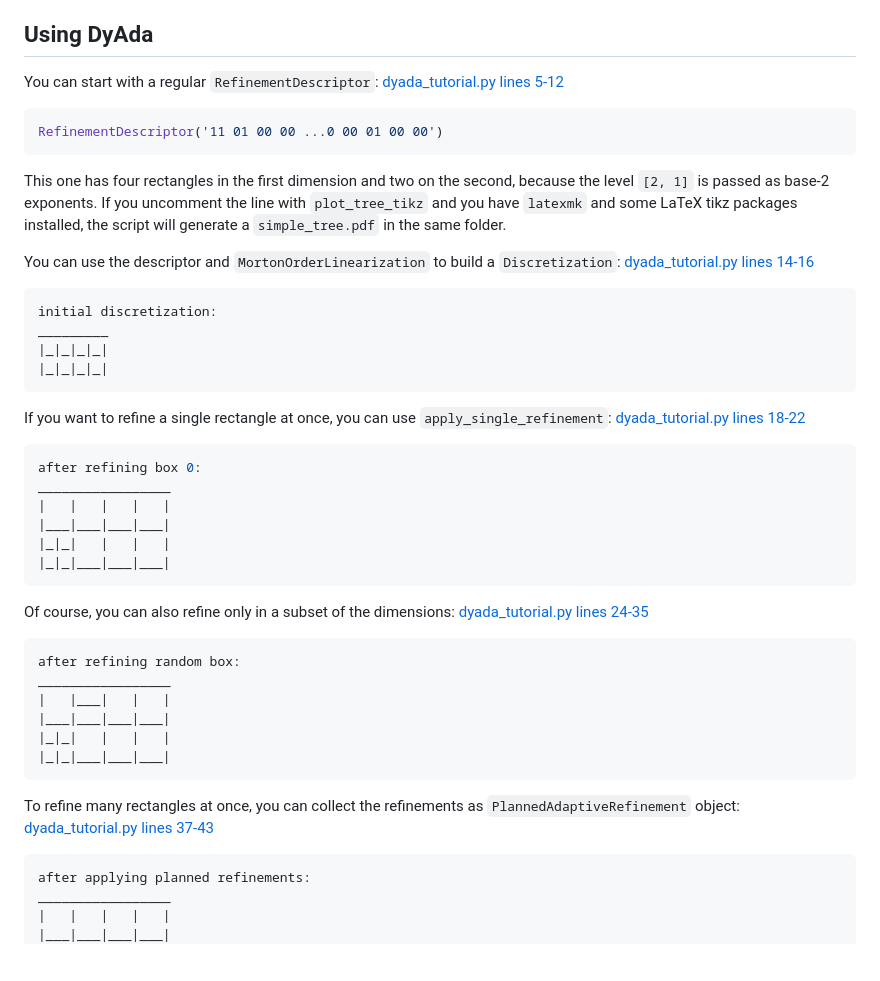
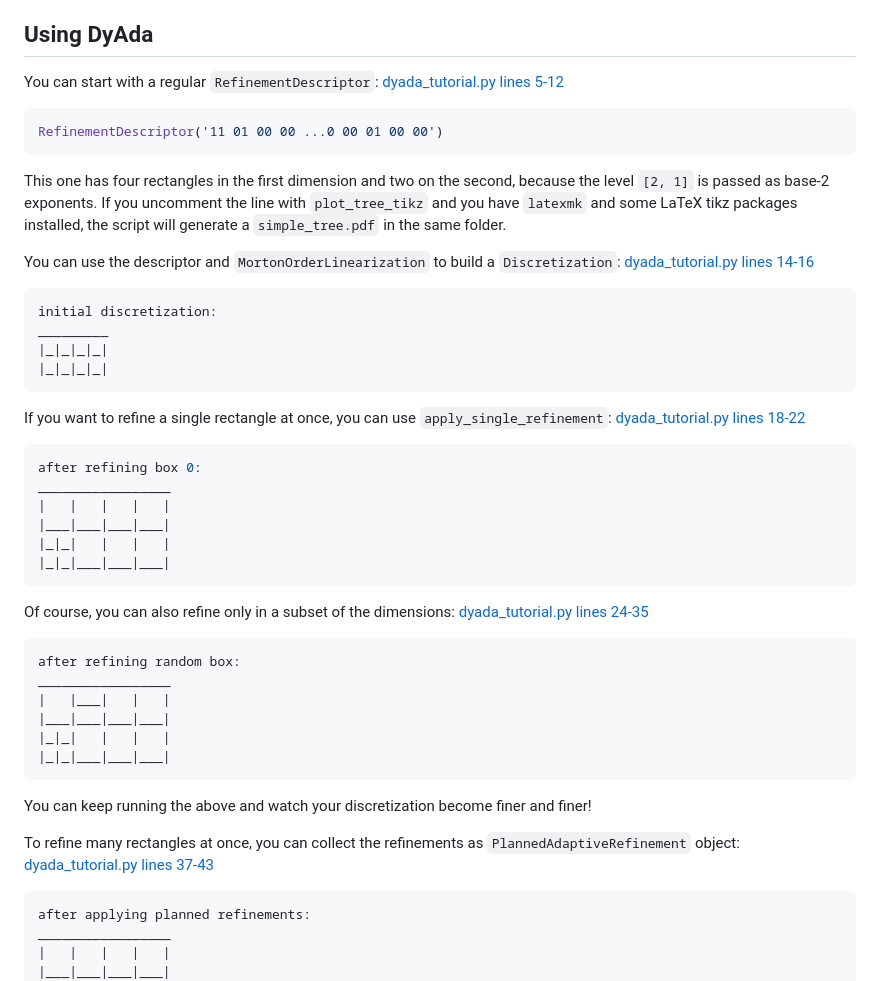
Before and after one commit to freifrauvonbleifrei/DyAda, a Markdown page: README.md, the part around one of its changes. GitHub-like rendering; blank space fills up the shorter version.

````diff
--- a/README.md
+++ b/README.md
@@ -73,7 +73,7 @@ This reduction will be even stronger if you go to higher dimensions.
 ## Using DyAda
 
 You can start with a regular `RefinementDescriptor`:
-[dyada_tutorial.py lines 5-12](https://github.com/freifrauvonbleifrei/DyAda/blob/9663e215636fde97ca9e889503cdc25feb831d79/dyada_tutorial.py#L5-L12)
+[dyada_tutorial.py lines 5-12](https://github.com/freifrauvonbleifrei/DyAda/blob/55af36515d136091eae1c0766a8c84a98c1c03c5/dyada_tutorial.py#L5-L12)
 
 ```python
 RefinementDescriptor('11 01 00 00 ...0 00 01 00 00')
@@ -119,5 +119,7 @@ _________________
 |_|_|___|___|___|
 ```
 
+You can keep running the above and watch your discretization become finer and finer!
+
 To refine many rectangles at once, you can collect the refinements
 as `PlannedAdaptiveRefinement` object:
````
Also changed, not shown: other parts of README.md (+4 -4 lines).
